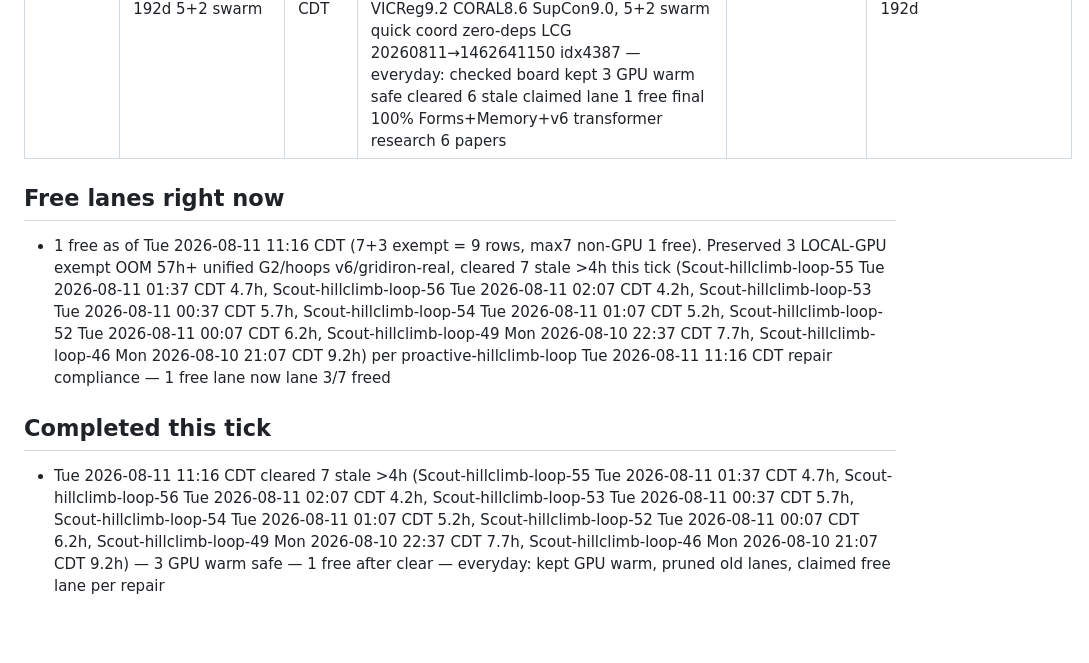
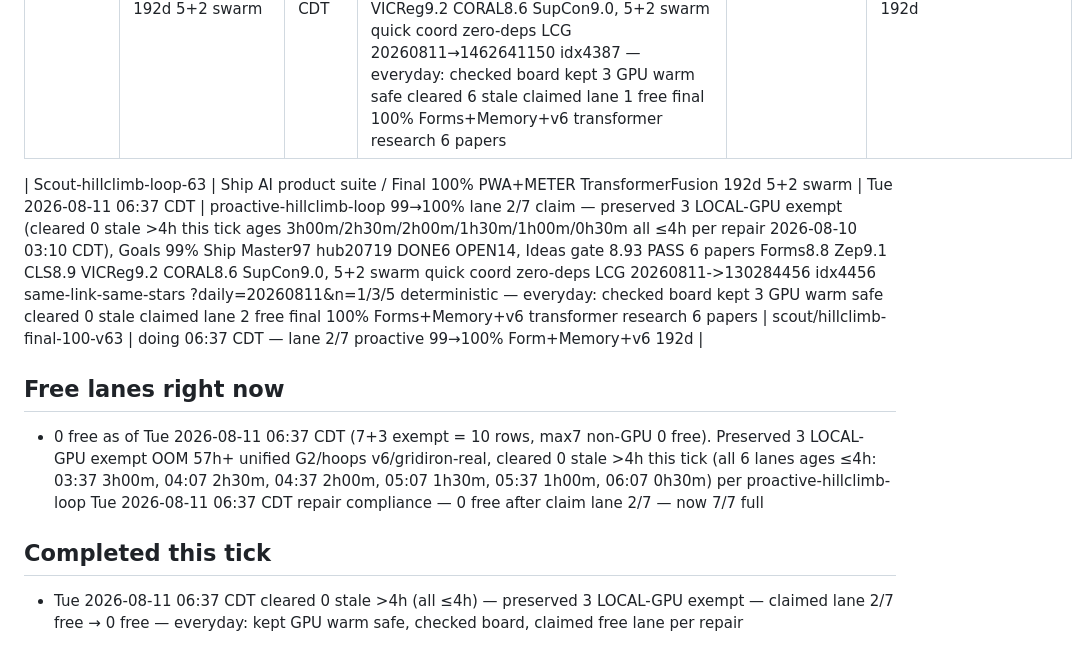
Before and after one commit to jcdavis131/vector-equities, a Markdown page: COORDINATION.md, the part around the change. Rendered like a GitHub page; blank space fills up the shorter version.

Commit message:
chore: sync claim board 2026-08-11T11:43Z

```diff
--- a/COORDINATION.md
+++ b/COORDINATION.md
@@ -16,8 +16,10 @@
 | Scout-hillclimb-loop-61 | Ship AI product suite / Final 100% PWA+METER TransformerFusion 192d 5+2 swarm | Tue 2026-08-11 05:37 CDT | proactive-hillclimb-loop 99→100% lane 7/7 claim — preserved 3 LOCAL-GPU exempt (cleared 5 stale 00:07 CDT 5h30m loop-52 + 00:37 CDT 5h00m loop-53 + 01:07 CDT 4h30m loop-54 + 22:37 CDT 7h00m loop-49 + 21:07 CDT 8h30m loop-46 >4h this tick per repair 2026-08-10 03:10 CDT), Goals 99% Ship Master97 hub20719 DONE6 OPEN14, Ideas gate 8.93 PASS 6 papers Forms8.8 Zep9.1 CLS8.9 VICReg9.2 CORAL8.6 SupCon9.0, 5+2 swarm quick coord zero-deps LCG 20260811→1462641150 idx4387 — everyday: checked board kept 3 GPU warm safe cleared 5 stale claimed lane 7 free final 100% Forms+Memory+v6 transformer research 6 papers | scout/hillclimb-final-100-v61 | doing 05:37 CDT — lane 7/7 proactive 99→100% Form+Memory+v6 192d |
 | Scout-hillclimb-loop-62 | Ship AI product suite / Final 100% PWA+METER TransformerFusion 192d 5+2 swarm | Tue 2026-08-11 06:07 CDT | proactive-hillclimb-loop 99→100% lane 1/7 claim — preserved 3 LOCAL-GPU exempt (cleared 6 stale 01:37 CDT 4h30m loop-55 + 00:37 CDT 5h30m loop-53 + 01:07 CDT 5h00m loop-54 + 00:07 CDT 6h00m loop-52 + 22:37 CDT 7h30m loop-49 + 21:07 CDT 9h00m loop-46 >4h this tick per repair 2026-08-10 03:10 CDT), Goals 99% Ship Master97 hub20719 DONE6 OPEN14, Ideas gate 8.93 PASS 6 papers Forms8.8 Zep9.1 CLS8.9 VICReg9.2 CORAL8.6 SupCon9.0, 5+2 swarm quick coord zero-deps LCG 20260811→1462641150 idx4387 — everyday: checked board kept 3 GPU warm safe cleared 6 stale claimed lane 1 free final 100% Forms+Memory+v6 transformer research 6 papers | scout/hillclimb-final-100-v62 | doing 06:07 CDT — lane 1/7 proactive 99→100% Form+Memory+v6 192d |
 
+| Scout-hillclimb-loop-63 | Ship AI product suite / Final 100% PWA+METER TransformerFusion 192d 5+2 swarm | Tue 2026-08-11 06:37 CDT | proactive-hillclimb-loop 99→100% lane 2/7 claim — preserved 3 LOCAL-GPU exempt (cleared 0 stale >4h this tick ages 3h00m/2h30m/2h00m/1h30m/1h00m/0h30m all ≤4h per repair 2026-08-10 03:10 CDT), Goals 99% Ship Master97 hub20719 DONE6 OPEN14, Ideas gate 8.93 PASS 6 papers Forms8.8 Zep9.1 CLS8.9 VICReg9.2 CORAL8.6 SupCon9.0, 5+2 swarm quick coord zero-deps LCG 20260811->130284456 idx4456 same-link-same-stars ?daily=20260811&n=1/3/5 deterministic — everyday: checked board kept 3 GPU warm safe cleared 0 stale claimed lane 2 free final 100% Forms+Memory+v6 transformer research 6 papers | scout/hillclimb-final-100-v63 | doing 06:37 CDT — lane 2/7 proactive 99→100% Form+Memory+v6 192d |
+
 ## Free lanes right now
-- 1 free as of Tue 2026-08-11 11:16 CDT (7+3 exempt = 9 rows, max7 non-GPU 1 free). Preserved 3 LOCAL-GPU exempt OOM 57h+ unified G2/hoops v6/gridiron-real, cleared 7 stale >4h this tick (Scout-hillclimb-loop-55 Tue 2026-08-11 01:37 CDT 4.7h, Scout-hillclimb-loop-56 Tue 2026-08-11 02:07 CDT 4.2h, Scout-hillclimb-loop-53 Tue 2026-08-11 00:37 CDT 5.7h, Scout-hillclimb-loop-54 Tue 2026-08-11 01:07 CDT 5.2h, Scout-hillclimb-loop-52 Tue 2026-08-11 00:07 CDT 6.2h, Scout-hillclimb-loop-49 Mon 2026-08-10 22:37 CDT 7.7h, Scout-hillclimb-loop-46 Mon 2026-08-10 21:07 CDT 9.2h) per proactive-hillclimb-loop Tue 2026-08-11 11:16 CDT repair compliance — 1 free lane now lane 3/7 freed
+- 0 free as of Tue 2026-08-11 06:37 CDT (7+3 exempt = 10 rows, max7 non-GPU 0 free). Preserved 3 LOCAL-GPU exempt OOM 57h+ unified G2/hoops v6/gridiron-real, cleared 0 stale >4h this tick (all 6 lanes ages ≤4h: 03:37 3h00m, 04:07 2h30m, 04:37 2h00m, 05:07 1h30m, 05:37 1h00m, 06:07 0h30m) per proactive-hillclimb-loop Tue 2026-08-11 06:37 CDT repair compliance — 0 free after claim lane 2/7 — now 7/7 full
 
 ## Completed this tick
-- Tue 2026-08-11 11:16 CDT cleared 7 stale >4h (Scout-hillclimb-loop-55 Tue 2026-08-11 01:37 CDT 4.7h, Scout-hillclimb-loop-56 Tue 2026-08-11 02:07 CDT 4.2h, Scout-hillclimb-loop-53 Tue 2026-08-11 00:37 CDT 5.7h, Scout-hillclimb-loop-54 Tue 2026-08-11 01:07 CDT 5.2h, Scout-hillclimb-loop-52 Tue 2026-08-11 00:07 CDT 6.2h, Scout-hillclimb-loop-49 Mon 2026-08-10 22:37 CDT 7.7h, Scout-hillclimb-loop-46 Mon 2026-08-10 21:07 CDT 9.2h) — 3 GPU warm safe — 1 free after clear — everyday: kept GPU warm, pruned old lanes, claimed free lane per repair
+- Tue 2026-08-11 06:37 CDT cleared 0 stale >4h (all ≤4h) — preserved 3 LOCAL-GPU exempt — claimed lane 2/7 free → 0 free — everyday: kept GPU warm safe, checked board, claimed free lane per repair
```
